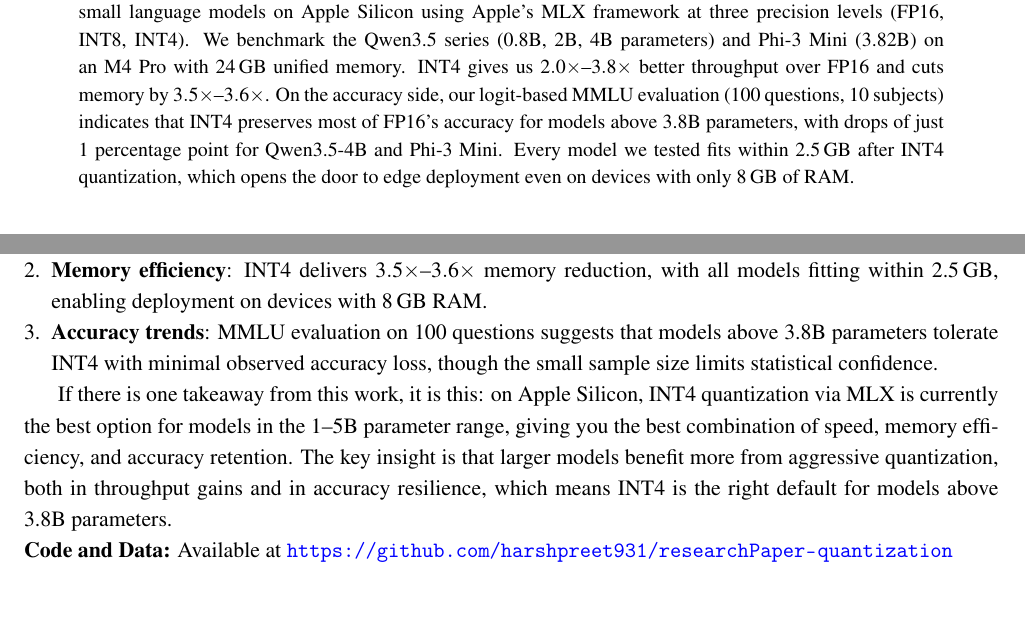
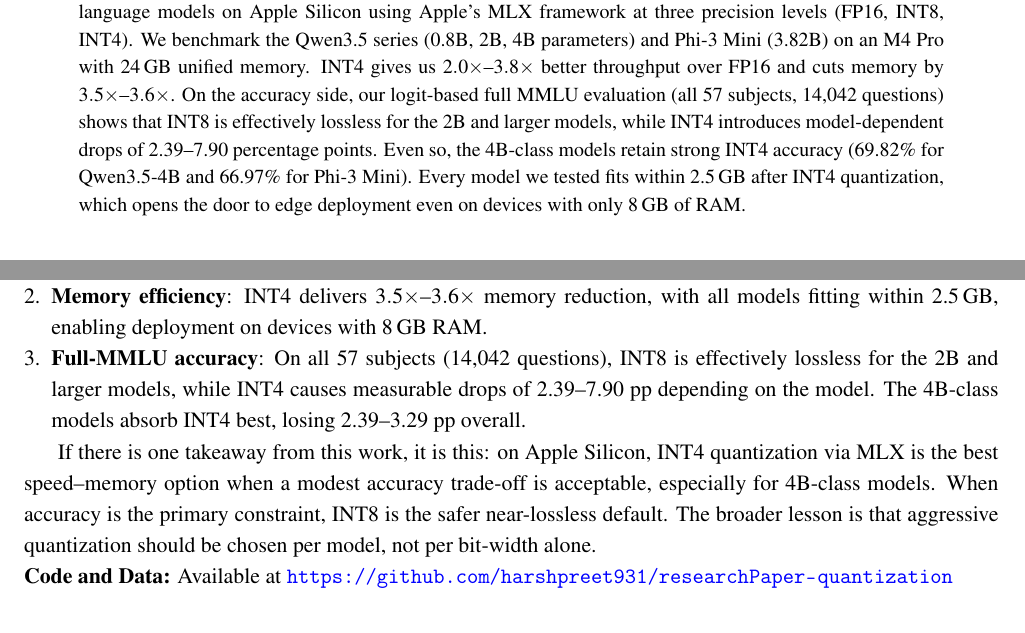
Before and after one commit to harshpreet931/researchPaper-quantization, a LaTeX paper (paper_minified.tex): two parts of pages 1 and 14 of 16, joined at a grey line, cut so that both start at the same text. Compiled offline with pdfLaTeX.

Commit message:
Align paper summary with full MMLU findings

```diff
--- a/paper_minified.tex
+++ b/paper_minified.tex
@@ -149,7 +149,7 @@ An Evaluation of Post-Training Quantization on Apple Silicon}
 % ABSTRACT
 % =============================================================================
 \begin{abstract}
-\noindent Running large language models on edge devices means squeezing them into tight memory budgets, without losing too much accuracy in the process. In this paper, we evaluate post-training quantization (PTQ) for small language models on Apple Silicon using Apple's MLX framework at three precision levels (FP16, INT8, INT4). We benchmark the Qwen3.5 series (0.8B, 2B, 4B parameters) and Phi-3 Mini (3.82B) on an M4 Pro with 24\,GB unified memory. INT4 gives us $2.0\times$--$3.8\times$ better throughput over FP16 and cuts memory by $3.5\times$--$3.6\times$. On the accuracy side, our logit-based MMLU evaluation (100 questions, 10 subjects) indicates that INT4 preserves most of FP16's accuracy for models above 3.8B parameters, with drops of just 1 percentage point for Qwen3.5-4B and Phi-3 Mini. Every model we tested fits within 2.5\,GB after INT4 quantization, which opens the door to edge deployment even on devices with only 8\,GB of RAM.
+\noindent Running large language models on edge devices means squeezing them into tight memory budgets, without losing too much accuracy in the process. In this paper, we evaluate post-training quantization (PTQ) for small language models on Apple Silicon using Apple's MLX framework at three precision levels (FP16, INT8, INT4). We benchmark the Qwen3.5 series (0.8B, 2B, 4B parameters) and Phi-3 Mini (3.82B) on an M4 Pro with 24\,GB unified memory. INT4 gives us $2.0\times$--$3.8\times$ better throughput over FP16 and cuts memory by $3.5\times$--$3.6\times$. On the accuracy side, our logit-based full MMLU evaluation (all 57 subjects, 14,042 questions) shows that INT8 is effectively lossless for the 2B and larger models, while INT4 introduces model-dependent drops of 2.39--7.90 percentage points. Even so, the 4B-class models retain strong INT4 accuracy (69.82\% for Qwen3.5-4B and 66.97\% for Phi-3 Mini). Every model we tested fits within 2.5\,GB after INT4 quantization, which opens the door to edge deployment even on devices with only 8\,GB of RAM.
 \end{abstract}
 
 % =============================================================================
@@ -955,10 +955,10 @@ Here is what we found:
 
     \item \textbf{Memory efficiency}: INT4 delivers $3.5\times$--$3.6\times$ memory reduction, with all models fitting within 2.5\,GB, enabling deployment on devices with 8\,GB RAM.
 
-    \item \textbf{Accuracy trends}: MMLU evaluation on 100 questions suggests that models above 3.8B parameters tolerate INT4 with minimal observed accuracy loss, though the small sample size limits statistical confidence.
+    \item \textbf{Full-MMLU accuracy}: On all 57 subjects (14,042 questions), INT8 is effectively lossless for the 2B and larger models, while INT4 causes measurable drops of 2.39--7.90 pp depending on the model. The 4B-class models absorb INT4 best, losing 2.39--3.29 pp overall.
 \end{enumerate}
 
-If there is one takeaway from this work, it is this: on Apple Silicon, INT4 quantization via MLX is currently the best option for models in the 1--5B parameter range, giving you the best combination of speed, memory efficiency, and accuracy retention. The key insight is that larger models benefit more from aggressive quantization, both in throughput gains and in accuracy resilience, which means INT4 is the right default for models above 3.8B parameters.
+If there is one takeaway from this work, it is this: on Apple Silicon, INT4 quantization via MLX is the best speed--memory option when a modest accuracy trade-off is acceptable, especially for 4B-class models. When accuracy is the primary constraint, INT8 is the safer near-lossless default. The broader lesson is that aggressive quantization should be chosen per model, not per bit-width alone.
 
 \begin{sloppypar}
 \noindent\textbf{Code and Data:} Available at \url{https://github.com/harshpreet931/researchPaper-quantization}
```
